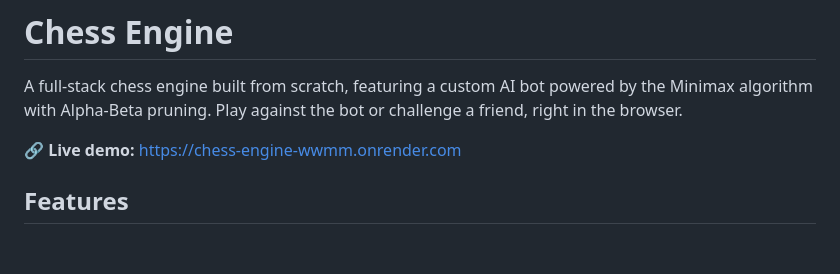
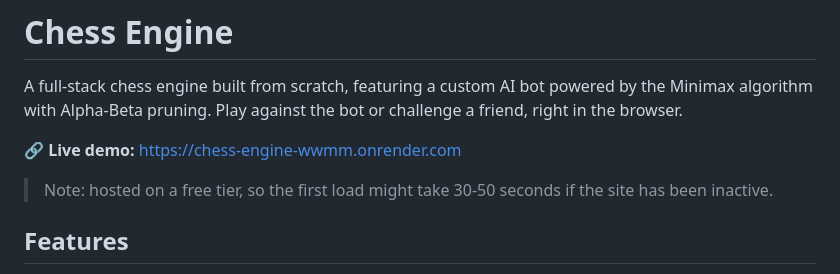
Before and after one commit to IshwariGosavi/chess-engine, a Markdown page: README.md, the part around the change. Rendered like a GitHub page; blank space fills up the shorter version.

Commit message:
Update README with loading time note
Added note about potential loading time due to free tier hosting.

```diff
--- a/README.md
+++ b/README.md
@@ -3,6 +3,7 @@
 A full-stack chess engine built from scratch, featuring a custom AI bot powered by the Minimax algorithm with Alpha-Beta pruning. Play against the bot or challenge a friend, right in the browser.
 
 🔗 **Live demo:** https://chess-engine-wwmm.onrender.com
+> Note: hosted on a free tier, so the first load might take 30-50 seconds if the site has been inactive.
 
 ## Features
 
```
